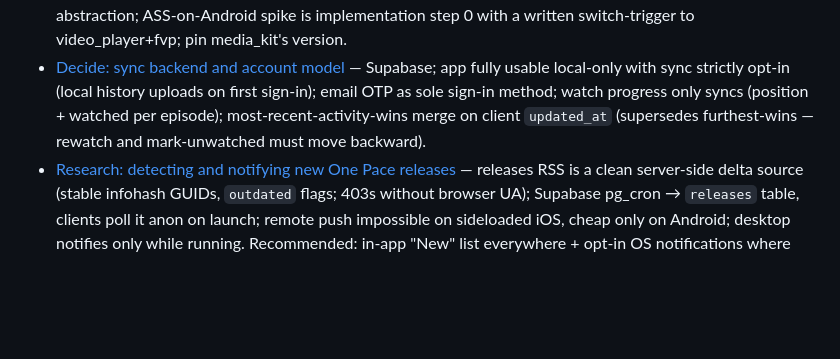
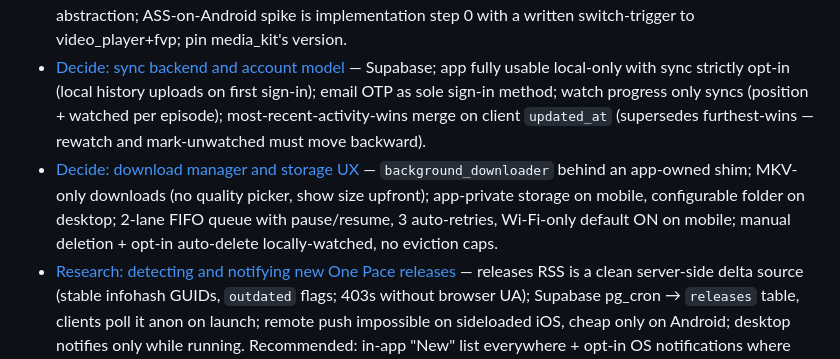
Before and after one commit to rexyness/grand-line, a Markdown page: .scratch/app-spec/map.md, the part around the change. Rendered like a GitHub page; blank space fills up the shorter version.

Commit message:
Resolve download manager and storage UX (background_downloader, MKV-only, 2-lane FIFO, opt-in auto-delete)
Co-Authored-By: Claude Fable 5 <noreply@anthropic.com>

```diff
--- a/.scratch/app-spec/map.md
+++ b/.scratch/app-spec/map.md
@@ -33,6 +33,7 @@ An implementation-ready spec at `.scratch/app-spec/spec.md` for **grand-line**:
 - [Decide: content source strategy](issues/07-content-source-strategy.md) — MP4s for streaming (quality tiers, hardsub/dub) and canonical MKVs for downloads (track selection offline); catalog from ladyisatis/one-pace-metadata JSON + vendored snapshot, RSS for new releases; Pixeldrain IDs via a scheduled Supabase edge function (clients never scrape); dead links auto-refresh then degrade honestly to retry + magnet handoff.
 - [Decide: playback stack](issues/08-playback-stack-decision.md) — media_kit (libass on) everywhere behind an app-owned PlaybackController abstraction; ASS-on-Android spike is implementation step 0 with a written switch-trigger to video_player+fvp; pin media_kit's version.
 - [Decide: sync backend and account model](issues/09-sync-backend-decision.md) — Supabase; app fully usable local-only with sync strictly opt-in (local history uploads on first sign-in); email OTP as sole sign-in method; watch progress only syncs (position + watched per episode); most-recent-activity-wins merge on client `updated_at` (supersedes furthest-wins — rewatch and mark-unwatched must move backward).
+- [Decide: download manager and storage UX](issues/10-download-storage-ux.md) — `background_downloader` behind an app-owned shim; MKV-only downloads (no quality picker, show size upfront); app-private storage on mobile, configurable folder on desktop; 2-lane FIFO queue with pause/resume, 3 auto-retries, Wi-Fi-only default ON on mobile; manual deletion + opt-in auto-delete locally-watched, no eviction caps.
 - [Research: detecting and notifying new One Pace releases](issues/11-research-release-notifications.md) — releases RSS is a clean server-side delta source (stable infohash GUIDs, `outdated` flags; 403s without browser UA); Supabase pg_cron → `releases` table, clients poll it anon on launch; remote push impossible on sideloaded iOS, cheap only on Android; desktop notifies only while running. Recommended: in-app "New" list everywhere + opt-in OS notifications where cheap.
 
 ## Not yet specified
```
Also changed, not shown: 1 other file.
